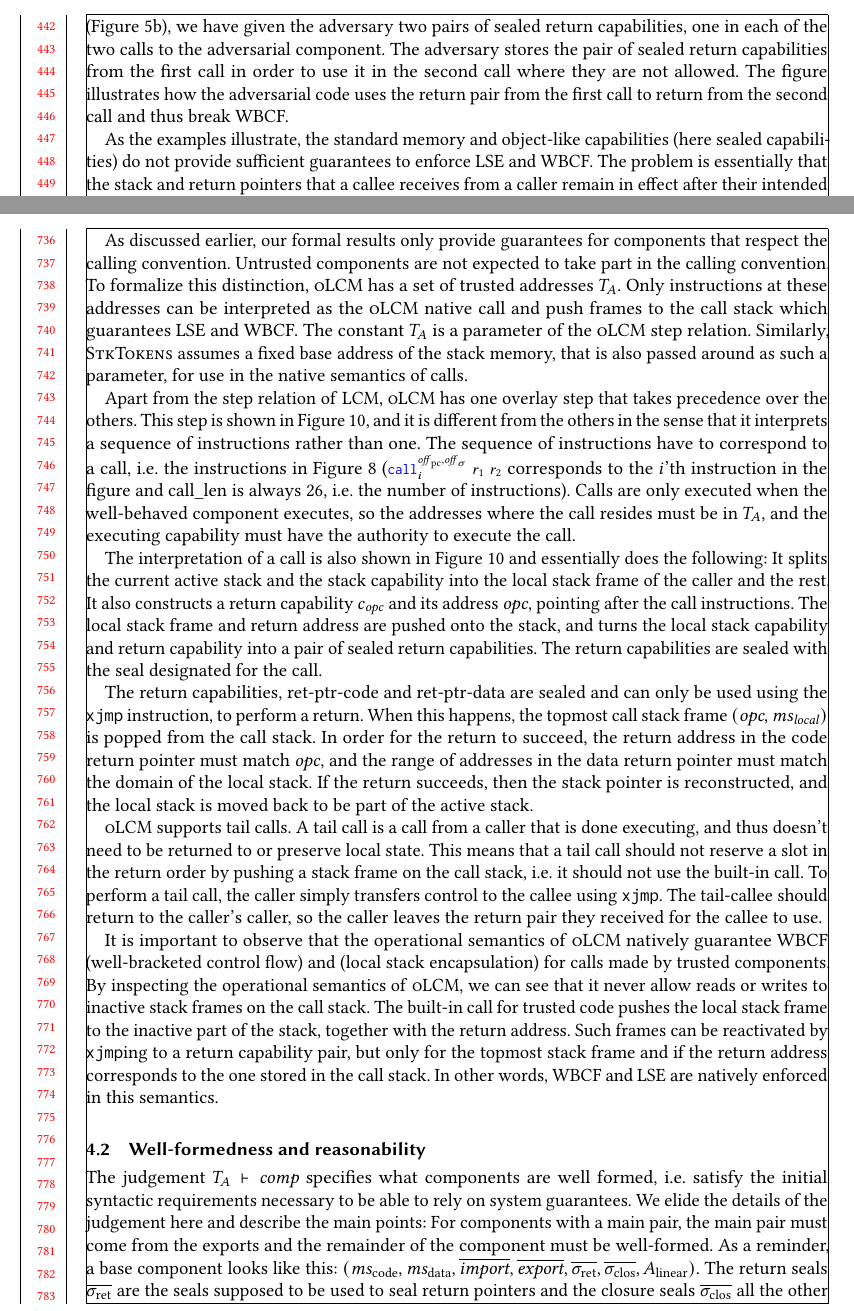
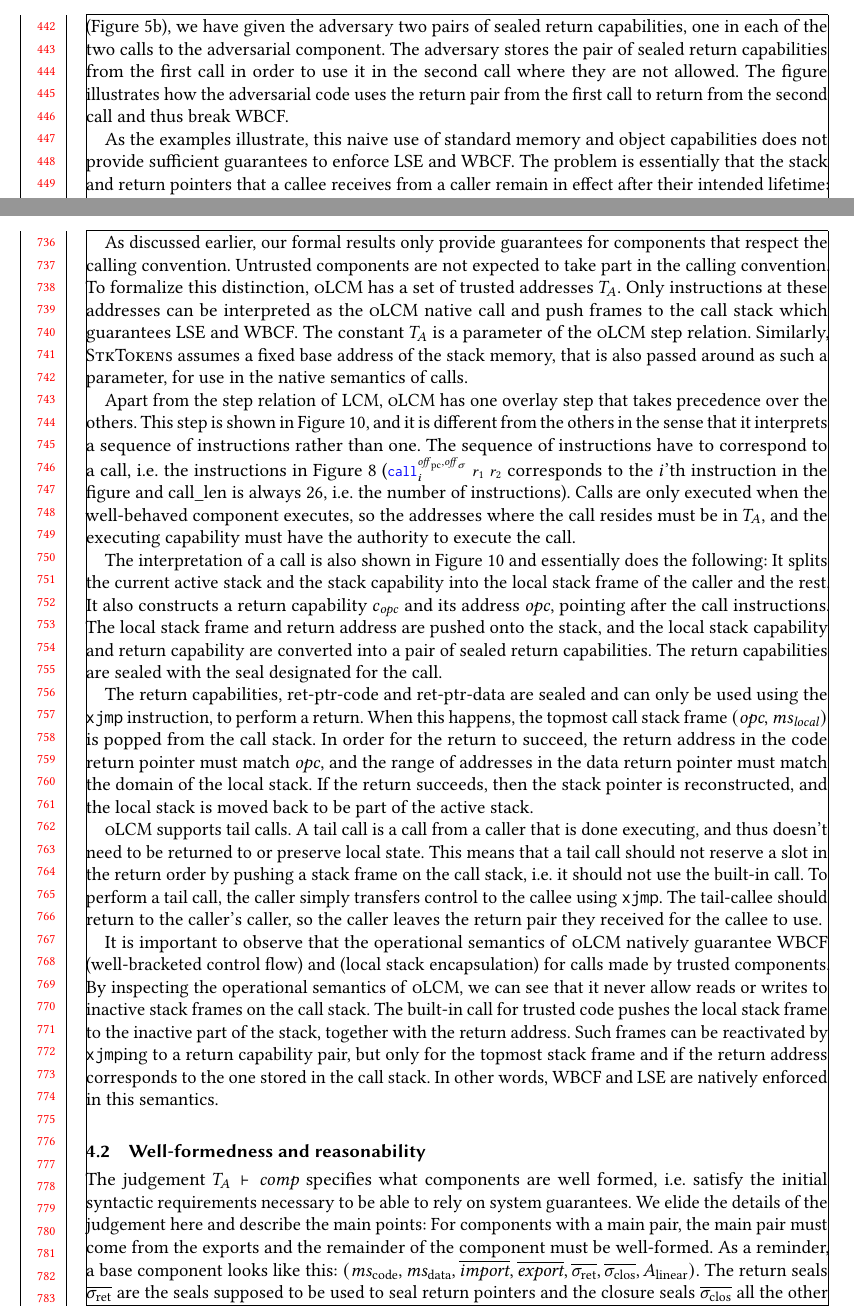
Before and after one commit to dominiquedevriese/capability-machine-reasoning-on-paper, a LaTeX paper (fully-abstract-comp/popl2019/paper.tex): two parts of pages 10 and 16 of 28, joined at a grey line, cut so that both start at the same text. Compiled offline with pdfLaTeX.

Commit message:
Address Lau's comments.

```diff
--- a/fully-abstract-comp/popl2019/paper.tex
+++ b/fully-abstract-comp/popl2019/paper.tex
@@ -723,7 +723,7 @@ The adversary stores the pair of sealed return capabilities from the first call
 The figure illustrates how the adversarial code uses the return pair from the first call to return from the second call and thus break WBCF.
 
 % Informally explain how we prevent this using linear capabilities
-As the examples illustrate, the standard memory and object-like capabilities (here sealed capabilities) do not provide sufficient guarantees to enforce LSE and WBCF.
+As the examples illustrate, this naive use of standard memory and object capabilities does not provide sufficient guarantees to enforce LSE and WBCF.
 The problem is essentially that the stack and return pointers that a callee receives from a caller remain in effect after their intended lifetime: either when the callee has already returned or when they have themselves invoked other code.
 Linear capabilities offer a form of revocation\footnote{Revocation in the sense that if we hand out a linear capability and later get it back, then the receiver no longer has it or a copy of it as it is non-duplicable.} that can be used to prevent this from happening.
 
@@ -1173,7 +1173,7 @@ Calls are only executed when the well-behaved component executes, so the address
 % Call/return
 The interpretation of a call is also shown in Figure~\ref{fig:source-op-sem} and essentially does the following: It splits the current active stack and the stack capability into the local stack frame of the caller and the rest.
 It also constructs a return capability $c_{\var{opc}}$ and its address $\var{opc}$, pointing after the call instructions.
-The local stack frame and return address are pushed onto the stack, and turns the local stack capability and return capability into a pair of sealed return capabilities.
+The local stack frame and return address are pushed onto the stack, and the local stack capability and return capability are converted into a pair of sealed return capabilities.
 The return capabilities are sealed with the seal designated for the call.
 
 The return capabilities, $\retptrc$ and $\retptrd$ are sealed and can only be used using the \texttt{xjmp} instruction, to perform a return.
```
Also changed, not shown: fully-abstract-comp/popl2019/paper.tex (4 more changed lines).
